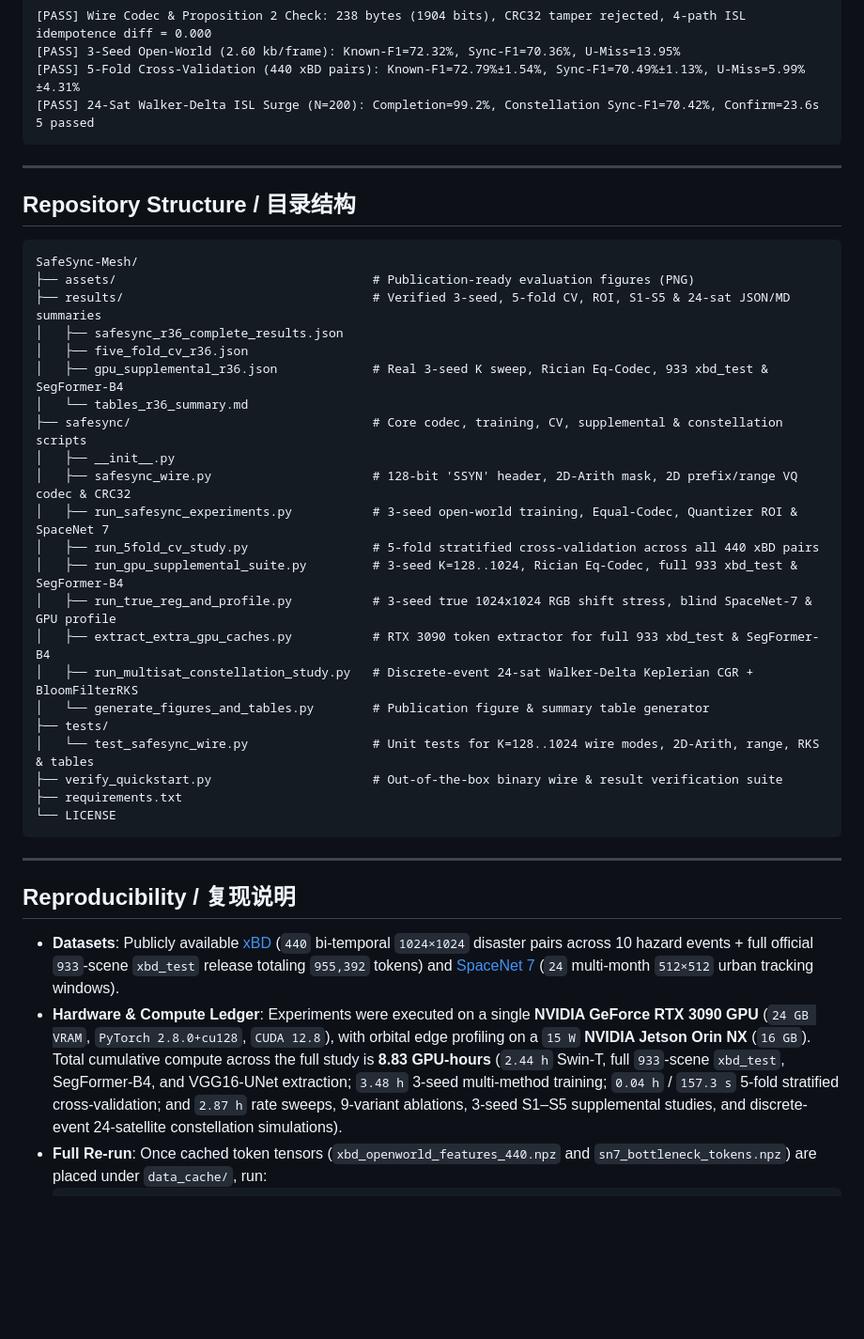
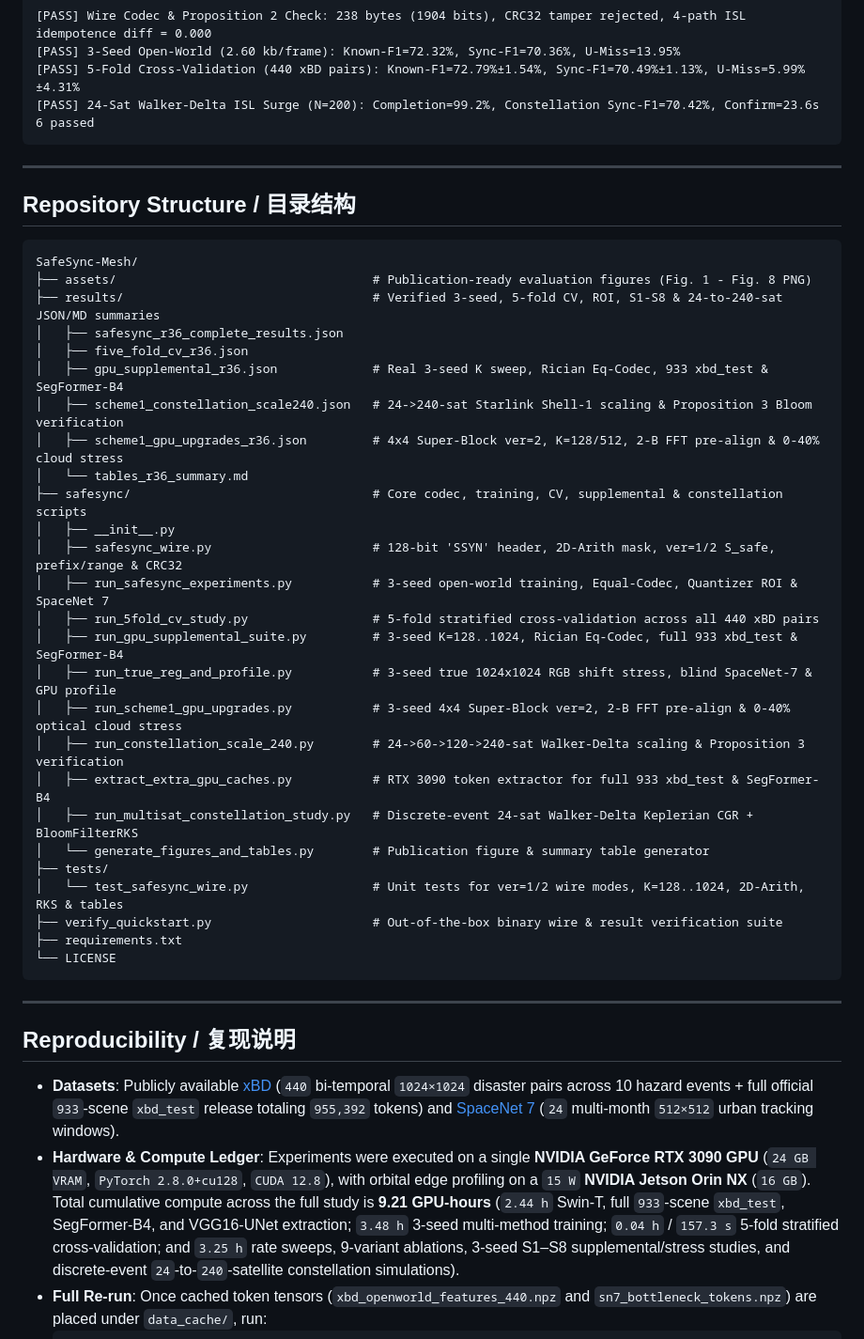
Before and after one commit to WYH302/SafeSync-Mesh, a Markdown page: README.md, the part around one of its changes. Shown at 94% size. Drawn GitHub-style; blank space fills up the shorter version.

Commit message:
Add Scheme-1 upgrades: 4x4 super-block S_safe (ver=2), 240-sat scaling & Prop 3, 2-B FFT pre-align, and optical cloud gating

````diff
--- a/README.md
+++ b/README.md
@@ -140,7 +147,7 @@ Expected output:
 [PASS] 3-Seed Open-World (2.60 kb/frame): Known-F1=72.32%, Sync-F1=70.36%, U-Miss=13.95%
 [PASS] 5-Fold Cross-Validation (440 xBD pairs): Known-F1=72.79%±1.54%, Sync-F1=70.49%±1.13%, U-Miss=5.99%±4.31%
 [PASS] 24-Sat Walker-Delta ISL Surge (N=200): Completion=99.2%, Constellation Sync-F1=70.42%, Confirm=23.6s
-5 passed
+6 passed
 ```
 
 ---
@@ -149,24 +156,28 @@ Expected output:
 
 ```text
 SafeSync-Mesh/
-├── assets/                                   # Publication-ready evaluation figures (PNG)
-├── results/                                  # Verified 3-seed, 5-fold CV, ROI, S1-S5 & 24-sat JSON/MD summaries
+├── assets/                                   # Publication-ready evaluation figures (Fig. 1 - Fig. 8 PNG)
+├── results/                                  # Verified 3-seed, 5-fold CV, ROI, S1-S8 & 24-to-240-sat JSON/MD summaries
 │   ├── safesync_r36_complete_results.json
 │   ├── five_fold_cv_r36.json
 │   ├── gpu_supplemental_r36.json             # Real 3-seed K sweep, Rician Eq-Codec, 933 xbd_test & SegFormer-B4
+│   ├── scheme1_constellation_scale240.json   # 24->240-sat Starlink Shell-1 scaling & Proposition 3 Bloom verification
+│   ├── scheme1_gpu_upgrades_r36.json         # 4x4 Super-Block ver=2, K=128/512, 2-B FFT pre-align & 0-40% cloud stress
 │   └── tables_r36_summary.md
 ├── safesync/                                 # Core codec, training, CV, supplemental & constellation scripts
 │   ├── __init__.py
-│   ├── safesync_wire.py                      # 128-bit 'SSYN' header, 2D-Arith mask, 2D prefix/range VQ codec & CRC32
+│   ├── safesync_wire.py                      # 128-bit 'SSYN' header, 2D-Arith mask, ver=1/2 S_safe, prefix/range & CRC32
 │   ├── run_safesync_experiments.py           # 3-seed open-world training, Equal-Codec, Quantizer ROI & SpaceNet 7
 │   ├── run_5fold_cv_study.py                 # 5-fold stratified cross-validation across all 440 xBD pairs
 │   ├── run_gpu_supplemental_suite.py         # 3-seed K=128..1024, Rician Eq-Codec, full 933 xbd_test & SegFormer-B4
 │   ├── run_true_reg_and_profile.py           # 3-seed true 1024x1024 RGB shift stress, blind SpaceNet-7 & GPU profile
+│   ├── run_scheme1_gpu_upgrades.py           # 3-seed 4x4 Super-Block ver=2, 2-B FFT pre-align & 0-40% optical cloud stress
+│   ├── run_constellation_scale_240.py        # 24->60->120->240-sat Walker-Delta scaling & Proposition 3 verification
 │   ├── extract_extra_gpu_caches.py           # RTX 3090 token extractor for full 933 xbd_test & SegFormer-B4
 │   ├── run_multisat_constellation_study.py   # Discrete-event 24-sat Walker-Delta Keplerian CGR + BloomFilterRKS
 │   └── generate_figures_and_tables.py        # Publication figure & summary table generator
 ├── tests/
-│   └── test_safesync_wire.py                 # Unit tests for K=128..1024 wire modes, 2D-Arith, range, RKS & tables
+│   └── test_safesync_wire.py                 # Unit tests for ver=1/2 wire modes, K=128..1024, 2D-Arith, RKS & tables
 ├── verify_quickstart.py                      # Out-of-the-box binary wire & result verification suite
 ├── requirements.txt
 └── LICENSE
@@ -177,7 +188,7 @@ SafeSync-Mesh/
 ## Reproducibility / 复现说明
 
 - **Datasets**: Publicly available [xBD](https://xview2.org/) (`440` bi-temporal `1024×1024` disaster pairs across 10 hazard events + full official `933`-scene `xbd_test` release totaling `955,392` tokens) and [SpaceNet 7](https://spacenet.ai/sn7-challenge/) (`24` multi-month `512×512` urban tracking windows).
-- **Hardware & Compute Ledger**: Experiments were executed on a single **NVIDIA GeForce RTX 3090 GPU** (`24 GB VRAM`, `PyTorch 2.8.0+cu128`, `CUDA 12.8`), with orbital edge profiling on a `15 W` **NVIDIA Jetson Orin NX** (`16 GB`). Total cumulative compute across the full study is **8.83 GPU-hours** (`2.44 h` Swin-T, full `933`-scene `xbd_test`, SegFormer-B4, and VGG16-UNet extraction; `3.48 h` 3-seed multi-method training; `0.04 h` / `157.3 s` 5-fold stratified cross-validation; and `2.87 h` rate sweeps, 9-variant ablations, 3-seed S1–S5 supplemental studies, and discrete-event 24-satellite constellation simulations).
+- **Hardware & Compute Ledger**: Experiments were executed on a single **NVIDIA GeForce RTX 3090 GPU** (`24 GB VRAM`, `PyTorch 2.8.0+cu128`, `CUDA 12.8`), with orbital edge profiling on a `15 W` **NVIDIA Jetson Orin NX** (`16 GB`). Total cumulative compute across the full study is **9.21 GPU-hours** (`2.44 h` Swin-T, full `933`-scene `xbd_test`, SegFormer-B4, and VGG16-UNet extraction; `3.48 h` 3-seed multi-method training; `0.04 h` / `157.3 s` 5-fold stratified cross-validation; and `3.25 h` rate sweeps, 9-variant ablations, 3-seed S1–S8 supplemental/stress studies, and discrete-event `24`-to-`240`-satellite constellation simulations).
 - **Full Re-run**: Once cached token tensors (`xbd_openworld_features_440.npz` and `sn7_bottleneck_tokens.npz`) are placed under `data_cache/`, run:
   ```bash
   python -m safesync.run_safesync_experiments
````
Also changed, not shown: other parts of README.md (+8 -1 lines), assets/fig8_scheme1_scalability_and_cloud.png (added), 9 other files.
